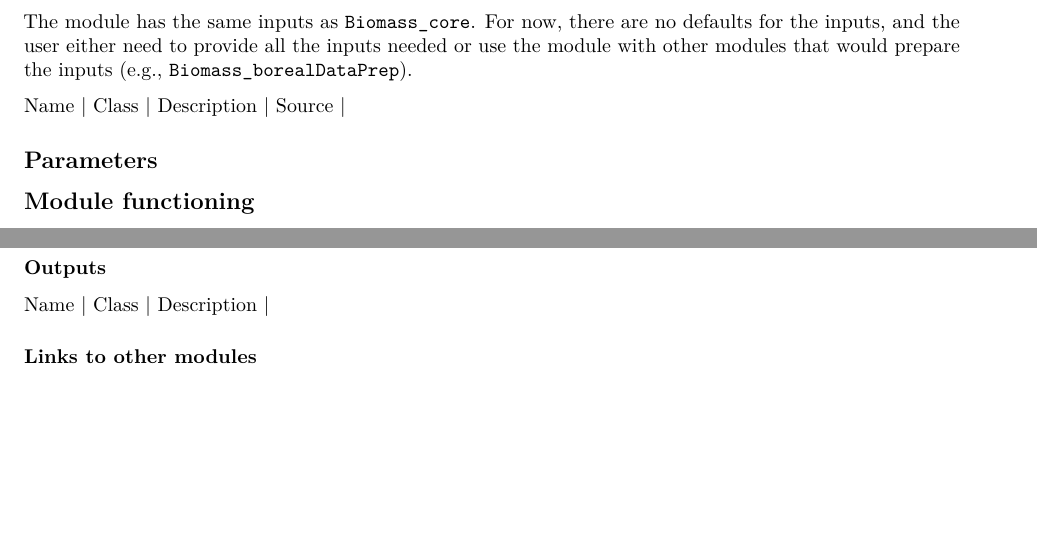
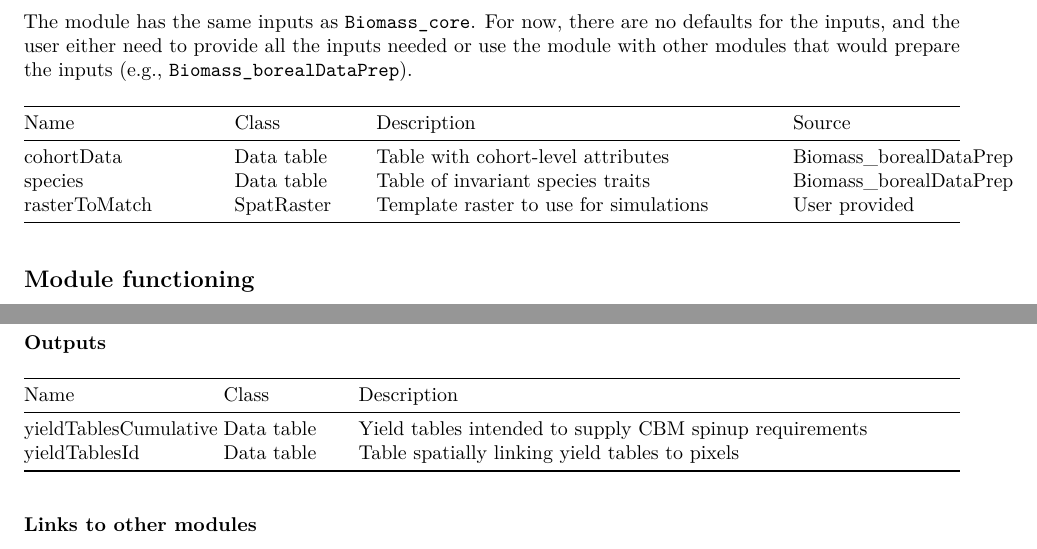
Before and after one commit to PredictiveEcology/Biomass_yieldTables, an R Markdown document (Biomass_yieldTables.Rmd): two parts of pages 1 and 2 of 2, joined at a grey line, cut so that both start at the same text, the shorter picture padded with empty space. Rendered offline with R 4.5, knitr and Pandoc, then LaTeX, with nearby package versions.

Commit message:
Rmd: input and outputs tables filled

```diff
--- a/Biomass_yieldTables.Rmd
+++ b/Biomass_yieldTables.Rmd
@@ -25,9 +25,10 @@ The objective of this module is to produce yield curves for a user-specified stu
 The module has the same inputs as `Biomass_core`. For now, there are no defaults for the inputs, and the user either need to provide all the inputs needed or use the module with other modules that would prepare the inputs (e.g., `Biomass_borealDataPrep`).
 
 | Name              | Class      | Description                            | Source          |
-
-## Parameters
-
+|-------------------|------------|----------------------------------------|-----------------|
+| cohortData        | Data table | Table with cohort-level attributes     | Biomass_borealDataPrep |
+| species           | Data table | Table of invariant species traits      | Biomass_borealDataPrep |
+| rasterToMatch     | SpatRaster | Template raster to use for simulations | User provided   |
 
 ## Module functioning
 
@@ -51,6 +52,9 @@ The module also plots the maps the `yieldTableIndex`. Each forested pixel has a
 ### Outputs
 
 | Name              | Class      | Description                                                     |
+|-------------------|------------|-----------------------------------------------------------------|
+| yieldTablesCumulative | Data table | Yield tables intended to supply CBM spinup requirements     |
+| yieldTablesId     | Data table | Table spatially linking yield tables to pixels                  |
 
 
 ### Links to other modules
```
